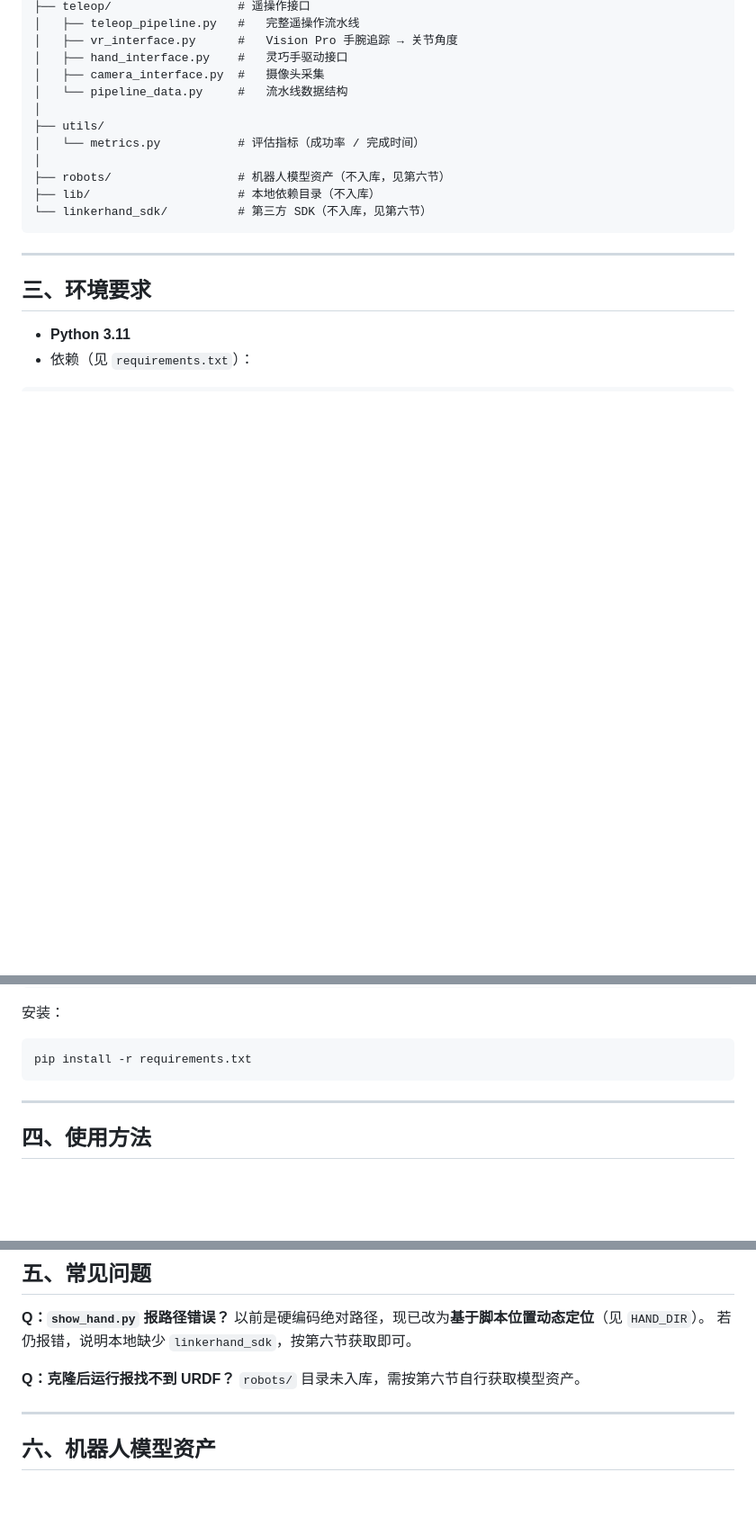
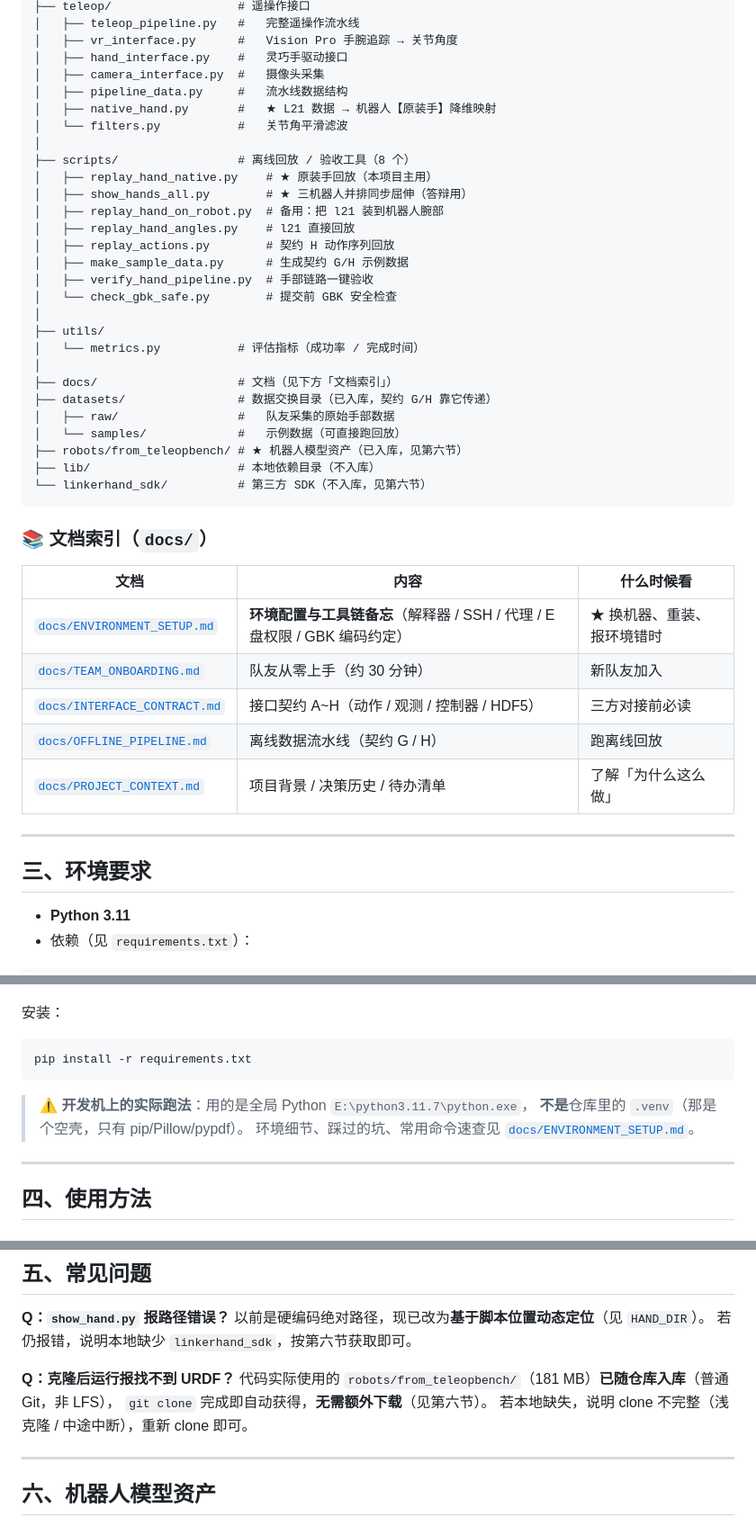
Before and after one commit to Wangxianyu835/teleoperation-system, a Markdown page: README.md, 3 parts joined by grey strips. Shown at 90% size. GitHub-like rendering; blank space fills up the shorter version.

Commit message:
docs: README 新增文档索引并修正 robots 入库旧说法；PROJECT_CONTEXT 同步索引与时间线

````diff
--- a/README.md
+++ b/README.md
@@ -73,15 +73,41 @@ simulation_platform/
 │   ├── vr_interface.py      #   Vision Pro 手腕追踪 → 关节角度
 │   ├── hand_interface.py    #   灵巧手驱动接口
 │   ├── camera_interface.py  #   摄像头采集
-│   └── pipeline_data.py     #   流水线数据结构
+│   ├── pipeline_data.py     #   流水线数据结构
+│   ├── native_hand.py       #   ★ L21 数据 → 机器人【原装手】降维映射
+│   └── filters.py           #   关节角平滑滤波
+│
+├── scripts/                 # 离线回放 / 验收工具（8 个）
+│   ├── replay_hand_native.py    # ★ 原装手回放（本项目主用）
+│   ├── show_hands_all.py        # ★ 三机器人并排同步屈伸（答辩用）
+│   ├── replay_hand_on_robot.py  # 备用：把 l21 装到机器人腕部
+│   ├── replay_hand_angles.py    # l21 直接回放
+│   ├── replay_actions.py        # 契约 H 动作序列回放
+│   ├── make_sample_data.py      # 生成契约 G/H 示例数据
+│   ├── verify_hand_pipeline.py  # 手部链路一键验收
+│   └── check_gbk_safe.py        # 提交前 GBK 安全检查
 │
 ├── utils/
 │   └── metrics.py           # 评估指标（成功率 / 完成时间）
 │
-├── robots/                  # 机器人模型资产（不入库，见第六节）
+├── docs/                    # 文档（见下方「文档索引」）
+├── datasets/                # 数据交换目录（已入库，契约 G/H 靠它传递）
+│   ├── raw/                 #   队友采集的原始手部数据
+│   └── samples/             #   示例数据（可直接跑回放）
+├── robots/from_teleopbench/ # ★ 机器人模型资产（已入库，见第六节）
 ├── lib/                     # 本地依赖目录（不入库）
 └── linkerhand_sdk/          # 第三方 SDK（不入库，见第六节）
 ```
+
+### 📚 文档索引（`docs/`）
+
+| 文档 | 内容 | 什么时候看 |
+|------|------|-----------|
+| [`docs/ENVIRONMENT_SETUP.md`](docs/ENVIRONMENT_SETUP.md) | **环境配置与工具链备忘**（解释器 / SSH / 代理 / E 盘权限 / GBK 编码约定）| ★ 换机器、重装、报环境错时 |
+| [`docs/TEAM_ONBOARDING.md`](docs/TEAM_ONBOARDING.md) | 队友从零上手（约 30 分钟）| 新队友加入 |
+| [`docs/INTERFACE_CONTRACT.md`](docs/INTERFACE_CONTRACT.md) | 接口契约 A~H（动作 / 观测 / 控制器 / HDF5）| 三方对接前必读 |
+| [`docs/OFFLINE_PIPELINE.md`](docs/OFFLINE_PIPELINE.md) | 离线数据流水线（契约 G / H）| 跑离线回放 |
+| [`docs/PROJECT_CONTEXT.md`](docs/PROJECT_CONTEXT.md) | 项目背景 / 决策历史 / 待办清单 | 了解「为什么这么做」|
 
 ---
 
@@ -102,6 +128,11 @@ scipy>=1.10.0
 ```bash
 pip install -r requirements.txt
 ```
+
+> ⚠️ **开发机上的实际跑法**：用的是全局 Python `E:\python3.11.7\python.exe`，
+> **不是**仓库里的 `.venv`（那是个空壳，只有 pip/Pillow/pypdf）。
+> 环境细节、踩过的坑、常用命令速查见
+> [`docs/ENVIRONMENT_SETUP.md`](docs/ENVIRONMENT_SETUP.md)。
 
 ---
 
@@ -201,7 +232,9 @@ python scripts/verify_hand_pipeline.py
 若仍报错，说明本地缺少 `linkerhand_sdk`，按第六节获取即可。
 
 **Q：克隆后运行报找不到 URDF？**
-`robots/` 目录未入库，需按第六节自行获取模型资产。
+代码实际使用的 `robots/from_teleopbench/`（181 MB）**已随仓库入库**（普通 Git，非 LFS），
+`git clone` 完成即自动获得，**无需额外下载**（见第六节）。
+若本地缺失，说明 clone 不完整（浅克隆 / 中途中断），重新 clone 即可。
 
 ---
 
````
Also changed, not shown: docs/PROJECT_CONTEXT.md (+18 -5 lines).
